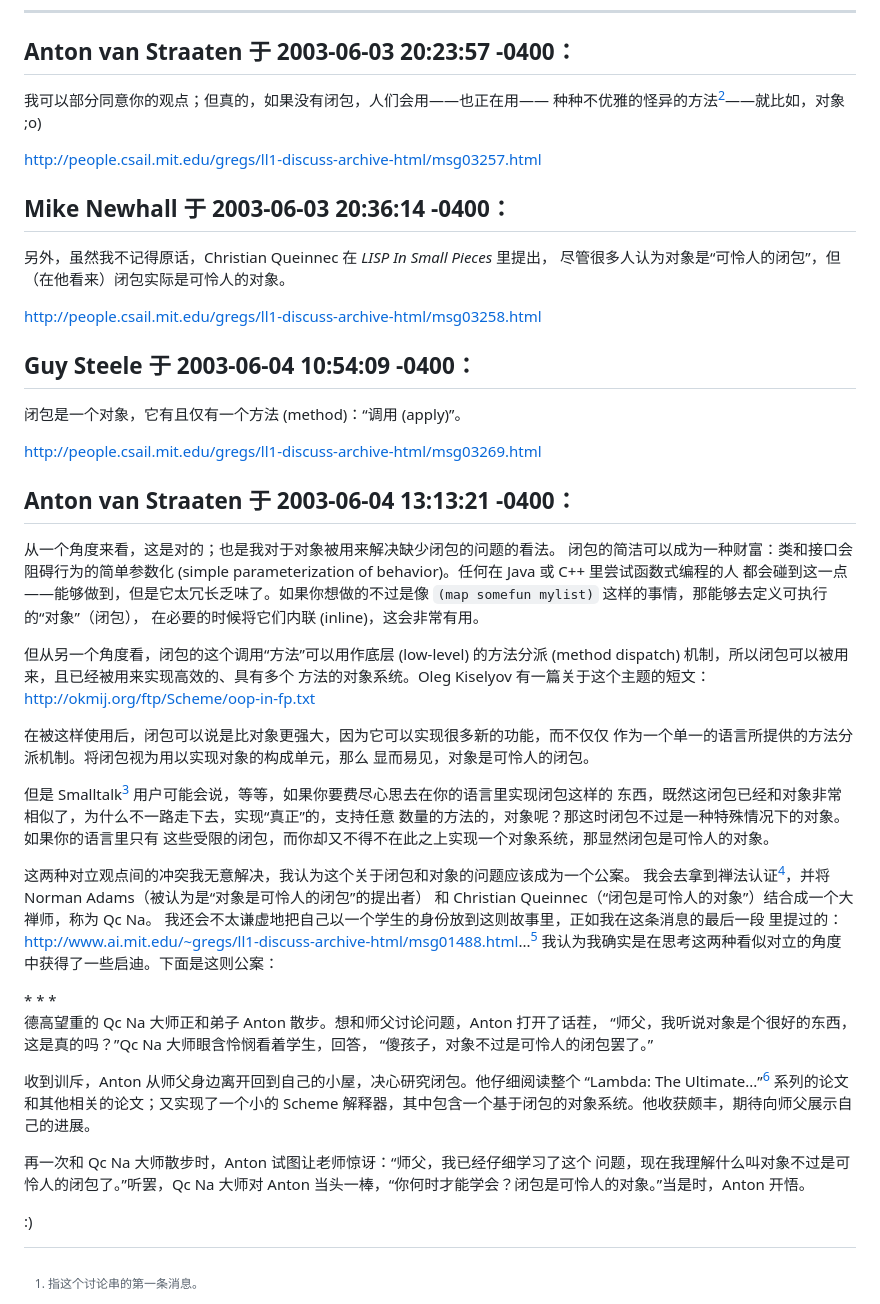
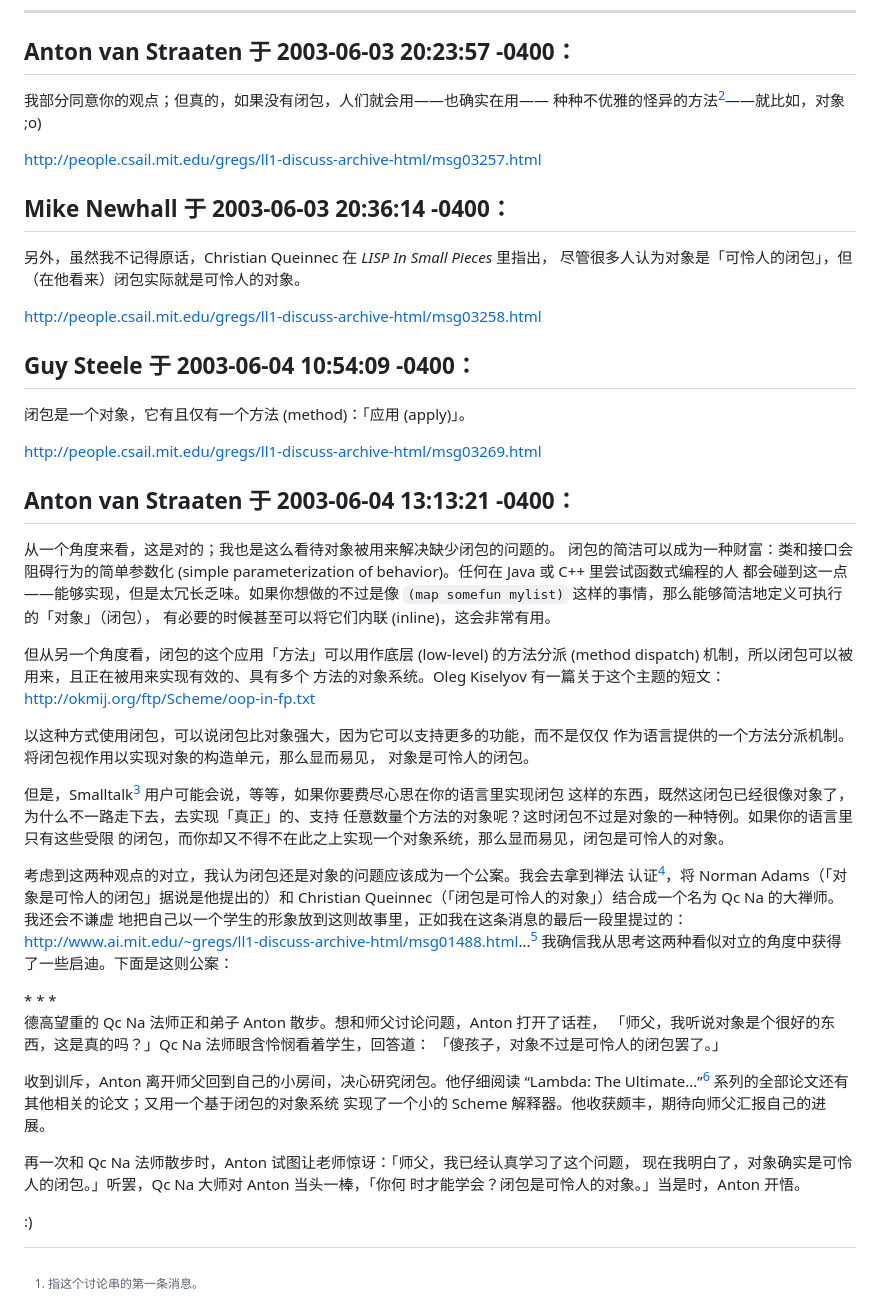
Before and after one commit to yfzhe/yfzhe.github.io, a Markdown page: src/posts/2022-01-08-a-closure-is-poor-man-s-object-and-vice-versa.md, the part around the change. Drawn GitHub-style.

Commit message:
post: update translation in "closure is poor man's object"

```diff
--- a/src/posts/2022-01-08-a-closure-is-poor-man-s-object-and-vice-versa.md
+++ b/src/posts/2022-01-08-a-closure-is-poor-man-s-object-and-vice-versa.md
@@ -46,70 +46,69 @@ Scheme 真的是一门“函数式编程”语言吗？然后就引发了长长
 
 ## Anton van Straaten 于 2003-06-03 20:23:57 -0400：
 
-我可以部分同意你的观点；但真的，如果没有闭包，人们会用——也正在用——
+我部分同意你的观点；但真的，如果没有闭包，人们就会用——也确实在用——
 种种不优雅的怪异的方法[^2]——就比如，对象 ;o)
 
 <http://people.csail.mit.edu/gregs/ll1-discuss-archive-html/msg03257.html>
 
 ## Mike Newhall 于 2003-06-03 20:36:14 -0400：
 
-另外，虽然我不记得原话，Christian Queinnec 在 _LISP In Small Pieces_ 里提出，
-尽管很多人认为对象是“可怜人的闭包”，但（在他看来）闭包实际是可怜人的对象。
+另外，虽然我不记得原话，Christian Queinnec 在 _LISP In Small Pieces_ 里指出，
+尽管很多人认为对象是「可怜人的闭包」，但（在他看来）闭包实际就是可怜人的对象。
 
 <http://people.csail.mit.edu/gregs/ll1-discuss-archive-html/msg03258.html>
 
 ## Guy Steele 于 2003-06-04 10:54:09 -0400：
 
-闭包是一个对象，它有且仅有一个方法 (method)：“调用 (apply)”。
+闭包是一个对象，它有且仅有一个方法 (method)：「应用 (apply)」。
 
 <http://people.csail.mit.edu/gregs/ll1-discuss-archive-html/msg03269.html>
 
 ## Anton van Straaten 于 2003-06-04 13:13:21 -0400：
 
-从一个角度来看，这是对的；也是我对于对象被用来解决缺少闭包的问题的看法。
+从一个角度来看，这是对的；我也是这么看待对象被用来解决缺少闭包的问题的。
 闭包的简洁可以成为一种财富：类和接口会阻碍行为的简单参数化 (simple
 parameterization of behavior)。任何在 Java 或 C++ 里尝试函数式编程的人
-都会碰到这一点——能够做到，但是它太冗长乏味了。如果你想做的不过是像
- `(map somefun mylist)` 这样的事情，那能够去定义可执行的“对象”（闭包），
-在必要的时候将它们内联 (inline)，这会非常有用。
+都会碰到这一点——能够实现，但是太冗长乏味。如果你想做的不过是像
+ `(map somefun mylist)` 这样的事情，那么能够简洁地定义可执行的「对象」（闭包），
+有必要的时候甚至可以将它们内联 (inline)，这会非常有用。
 
-但从另一个角度看，闭包的这个调用“方法”可以用作底层 (low-level) 的方法分派
-(method dispatch) 机制，所以闭包可以被用来，且已经被用来实现高效的、具有多个
+但从另一个角度看，闭包的这个应用「方法」可以用作底层 (low-level) 的方法分派
+(method dispatch) 机制，所以闭包可以被用来，且正在被用来实现有效的、具有多个
 方法的对象系统。Oleg Kiselyov 有一篇关于这个主题的短文：
 <http://okmij.org/ftp/Scheme/oop-in-fp.txt>
 
-在被这样使用后，闭包可以说是比对象更强大，因为它可以实现很多新的功能，而不仅仅
-作为一个单一的语言所提供的方法分派机制。将闭包视为用以实现对象的构成单元，那么
-显而易见，对象是可怜人的闭包。
+以这种方式使用闭包，可以说闭包比对象强大，因为它可以支持更多的功能，而不是仅仅
+作为语言提供的一个方法分派机制。将闭包视作用以实现对象的构造单元，那么显而易见，
+对象是可怜人的闭包。
 
-但是 Smalltalk[^3] 用户可能会说，等等，如果你要费尽心思去在你的语言里实现闭包这样的
-东西，既然这闭包已经和对象非常相似了，为什么不一路走下去，实现“真正”的，支持任意
-数量的方法的，对象呢？那这时闭包不过是一种特殊情况下的对象。如果你的语言里只有
-这些受限的闭包，而你却又不得不在此之上实现一个对象系统，那显然闭包是可怜人的对象。
+但是，Smalltalk[^3] 用户可能会说，等等，如果你要费尽心思在你的语言里实现闭包
+这样的东西，既然这闭包已经很像对象了，为什么不一路走下去，去实现「真正」的、支持
+任意数量个方法的对象呢？这时闭包不过是对象的一种特例。如果你的语言里只有这些受限
+的闭包，而你却又不得不在此之上实现一个对象系统，那么显而易见，闭包是可怜人的对象。
 
-这两种对立观点间的冲突我无意解决，我认为这个关于闭包和对象的问题应该成为一个公案。
-我会去拿到禅法认证[^4]，并将 Norman Adams（被认为是“对象是可怜人的闭包”的提出者）
-和 Christian Queinnec（“闭包是可怜人的对象”）结合成一个大禅师，称为 Qc Na。
-我还会不太谦虚地把自己以一个学生的身份放到这则故事里，正如我在这条消息的最后一段
-里提过的：
+考虑到这两种观点的对立，我认为闭包还是对象的问题应该成为一个公案。我会去拿到禅法
+认证[^4]，将 Norman Adams（「对象是可怜人的闭包」据说是他提出的）和 Christian
+Queinnec（「闭包是可怜人的对象」）结合成一个名为 Qc Na 的大禅师。我还会不谦虚
+地把自己以一个学生的形象放到这则故事里，正如我在这条消息的最后一段里提过的：
 <http://www.ai.mit.edu/~gregs/ll1-discuss-archive-html/msg01488.html>...[^5]
-我认为我确实是在思考这两种看似对立的角度中获得了一些启迪。下面是这则公案：
+我确信我从思考这两种看似对立的角度中获得了一些启迪。下面是这则公案：
 
 <div class="text-center">
 * * *
 </div>
 
-德高望重的 Qc Na 大师正和弟子 Anton 散步。想和师父讨论问题，Anton 打开了话茬，
-“师父，我听说对象是个很好的东西，这是真的吗？”Qc Na 大师眼含怜悯看着学生，回答，
-“傻孩子，对象不过是可怜人的闭包罢了。”
+德高望重的 Qc Na 法师正和弟子 Anton 散步。想和师父讨论问题，Anton 打开了话茬，
+「师父，我听说对象是个很好的东西，这是真的吗？」Qc Na 法师眼含怜悯看着学生，回答道：
+「傻孩子，对象不过是可怜人的闭包罢了。」
 
-收到训斥，Anton 从师父身边离开回到自己的小屋，决心研究闭包。他仔细阅读整个
-“Lambda: The Ultimate...”[^6] 系列的论文和其他相关的论文；又实现了一个小的 Scheme
-解释器，其中包含一个基于闭包的对象系统。他收获颇丰，期待向师父展示自己的进展。
+收到训斥，Anton 离开师父回到自己的小房间，决心研究闭包。他仔细阅读 “Lambda:
+The Ultimate...”[^6] 系列的全部论文还有其他相关的论文；又用一个基于闭包的对象系统
+实现了一个小的 Scheme 解释器。他收获颇丰，期待向师父汇报自己的进展。
 
-再一次和 Qc Na 大师散步时，Anton 试图让老师惊讶：“师父，我已经仔细学习了这个
-问题，现在我理解什么叫对象不过是可怜人的闭包了。”听罢，Qc Na 大师对 Anton
-当头一棒，“你何时才能学会？闭包是可怜人的对象。”当是时，Anton 开悟。
+再一次和 Qc Na 法师散步时，Anton 试图让老师惊讶：「师父，我已经认真学习了这个问题，
+现在我明白了，对象确实是可怜人的闭包。」听罢，Qc Na 大师对 Anton 当头一棒，「你何
+时才能学会？闭包是可怜人的对象。」当是时，Anton 开悟。
 
 :)
 
```
